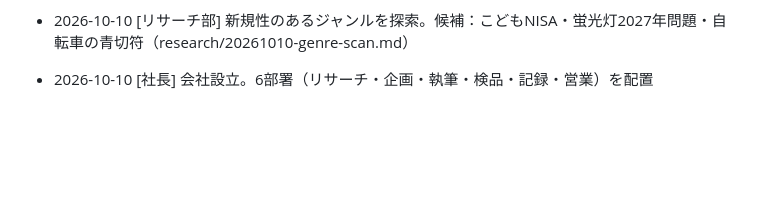
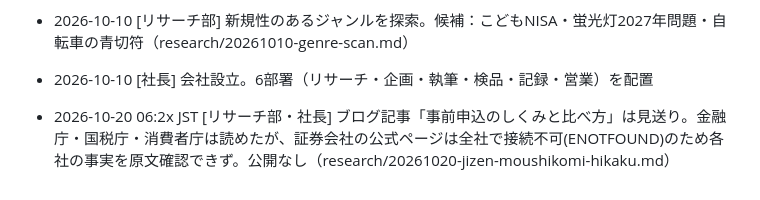
Before and after one commit to takochi92/afe, a Markdown page: records/activity-log.md, the part around the change. GitHub-like rendering; blank space fills up the shorter version.

```diff
--- a/records/activity-log.md
+++ b/records/activity-log.md
@@ -45,3 +45,4 @@
 - 2026-10-10 [営業部] こどもNISA関連の案件を調査し、13行を追記（証券10行・関連候補3行。報酬はすべて要オーナー確認）。ASPへの問い合わせメールを下書き（sales/programs.md, sales/drafts/20261010-kodomo-nisa-inquiry.md）
 - 2026-10-10 [リサーチ部] 新規性のあるジャンルを探索。候補：こどもNISA・蛍光灯2027年問題・自転車の青切符（research/20261010-genre-scan.md）
 - 2026-10-10 [社長] 会社設立。6部署（リサーチ・企画・執筆・検品・記録・営業）を配置
+- 2026-10-20 06:2x JST [リサーチ部・社長] ブログ記事「事前申込のしくみと比べ方」は見送り。金融庁・国税庁・消費者庁は読めたが、証券会社の公式ページは全社で接続不可(ENOTFOUND)のため各社の事実を原文確認できず。公開なし（research/20261020-jizen-moushikomi-hikaku.md）
```
Also changed, not shown: research/20261020-jizen-moushikomi-hikaku.md (added, +117 -0 lines).
